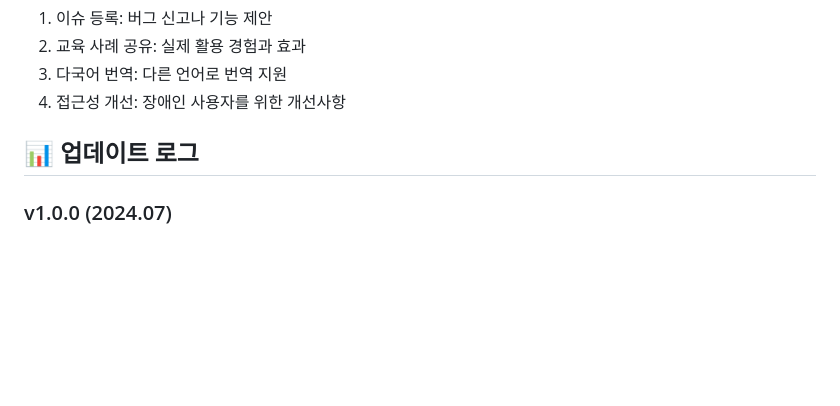
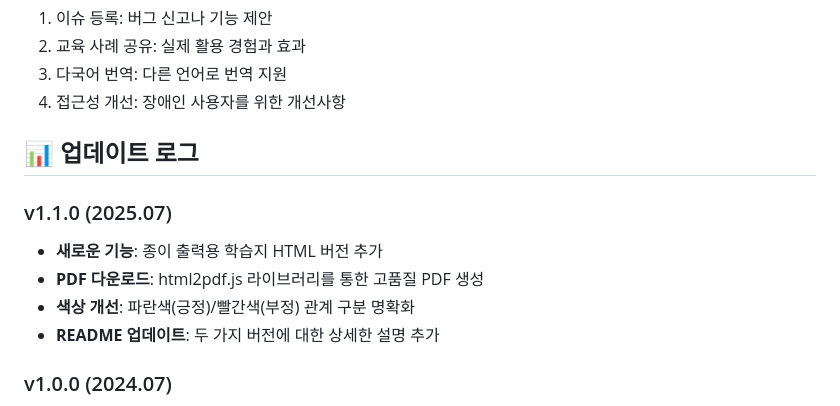
Before and after one commit to plusiam/family-emotion-graph, a Markdown page: README.md, the part around the change printed below. Drawn GitHub-style; blank space fills up the shorter version.

```diff
--- a/README.md
+++ b/README.md
@@ -152,6 +200,12 @@
 
 ## 📊 업데이트 로그
 
+### v1.1.0 (2025.07)
+- **새로운 기능**: 종이 출력용 학습지 HTML 버전 추가
+- **PDF 다운로드**: html2pdf.js 라이브러리를 통한 고품질 PDF 생성
+- **색상 개선**: 파란색(긍정)/빨간색(부정) 관계 구분 명확화
+- **README 업데이트**: 두 가지 버전에 대한 상세한 설명 추가
+
 ### v1.0.0 (2024.07)
 - 기본 관계 그래프 기능 구현
 - 5단계 감정 강도 조절
```
Also changed, not shown: other parts of README.md (+62 -14 lines).
